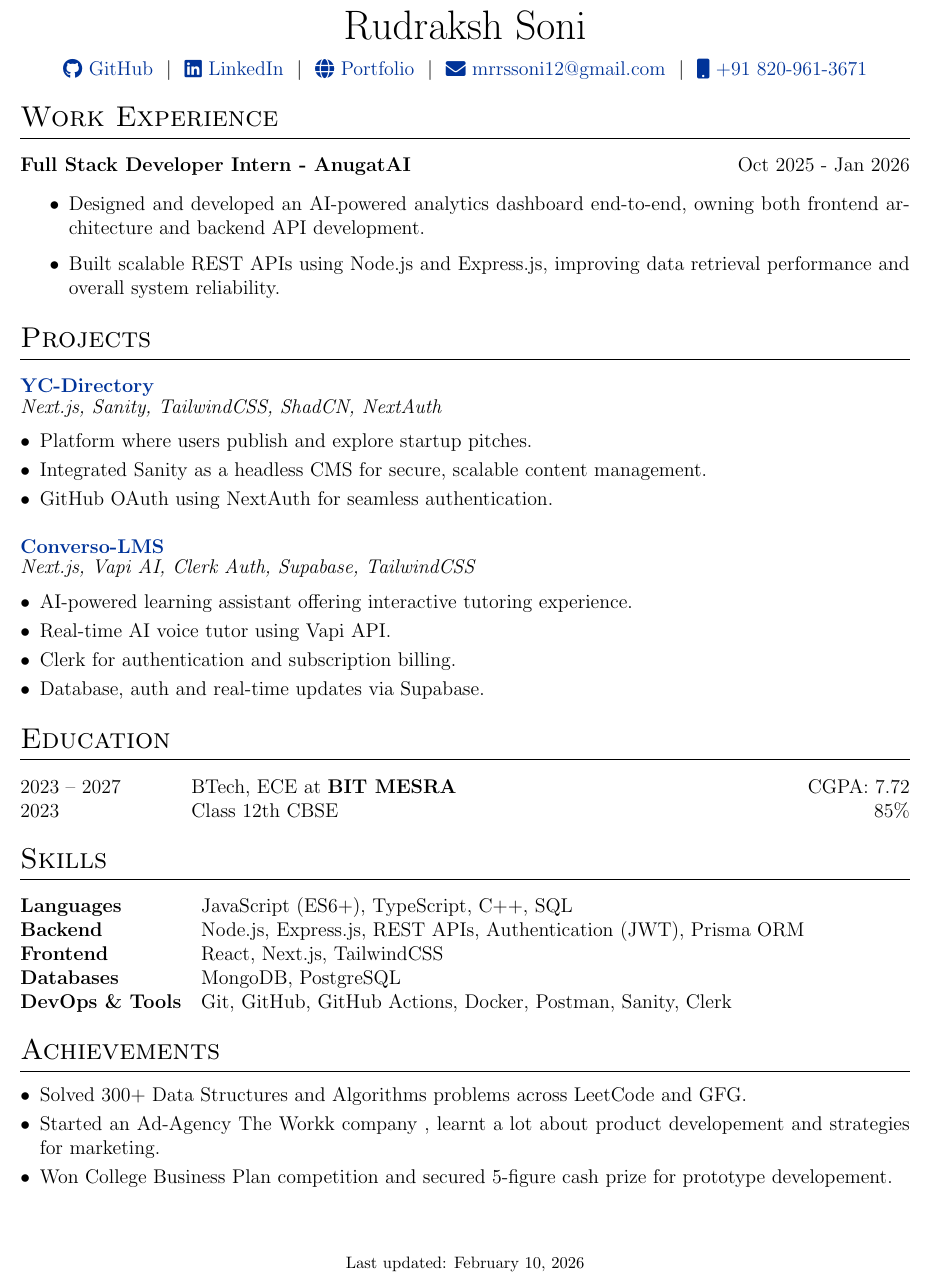
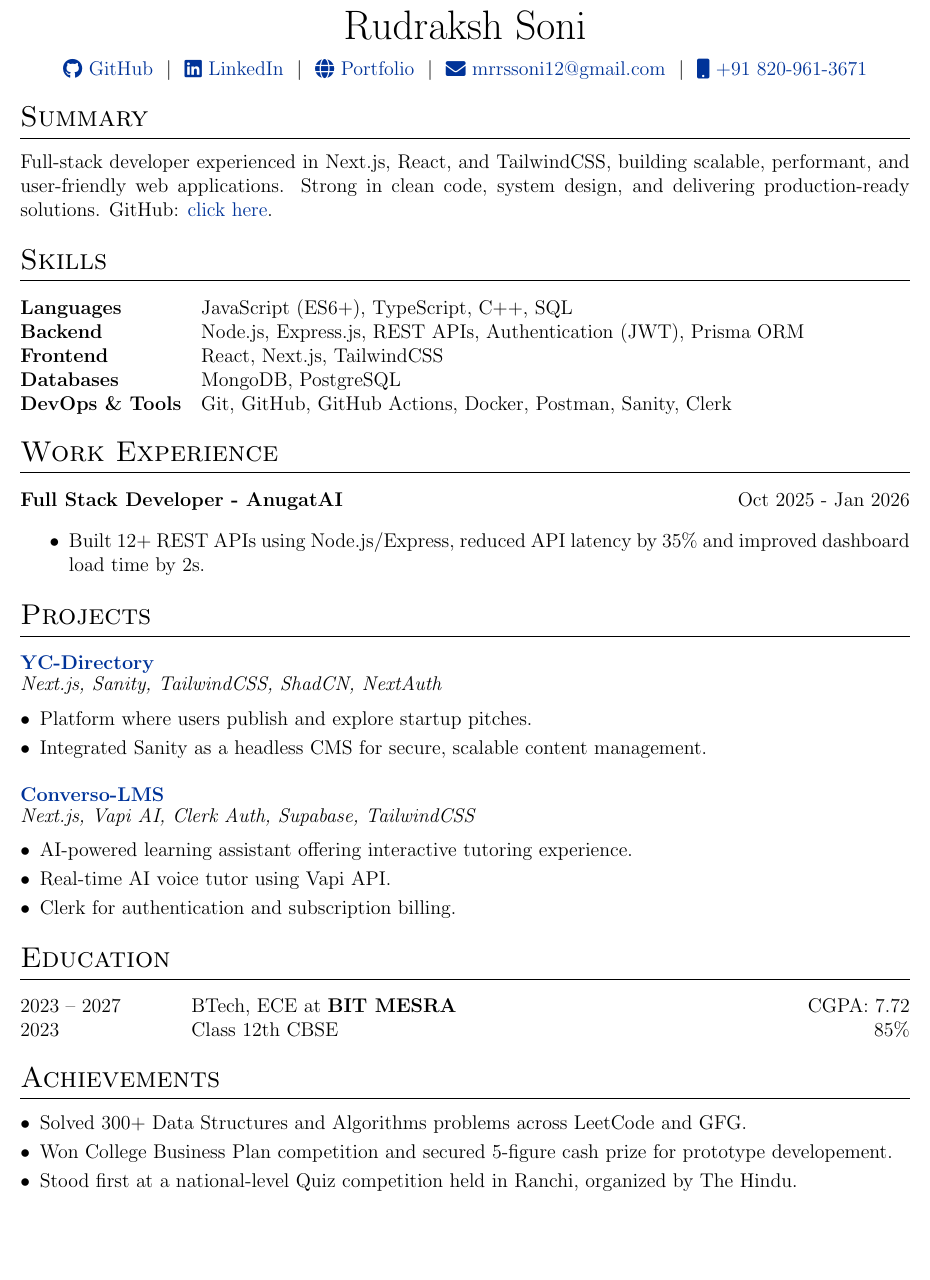
Before and after one commit to rudrakshSoni-dev/resume-rudraksh, a LaTeX CV (Resume.tex): part of the page, cut so that both start at the same text, the shorter picture padded with empty space. Compiled offline with pdfLaTeX.

Commit message:
Changes in Resume

```diff
--- a/Resume.tex
+++ b/Resume.tex
@@ -157,16 +127,32 @@
 %----------------------------------------------------------------------------------------
 
 %Interests/ Keywords/ Summary
-% \section{Summary}
-% I am a full-stack developer with hands-on experience in NextJs, React, TailwindCSS. I leverage my software engineering skills to bring fascinating web experiences to life. Check out my Github: \href{https://github.com/rudrakshSoni-dev}{click here}.
+\section{Summary}
+Full-stack developer experienced in Next.js, React, and TailwindCSS, building scalable, performant, and user-friendly web applications. Strong in clean code, system design, and delivering production-ready solutions. GitHub: \href{https://github.com/rudrakshSoni-dev}{click
+ here}.
+
+ \section{Skills}
+\begin{tabularx}{\linewidth}{@{}l X@{}}
+
+\textbf{Languages} & JavaScript (ES6+), TypeScript, C++, SQL \\
+
+\textbf{Backend} & Node.js, Express.js, REST APIs, Authentication (JWT), Prisma ORM \\
+
+\textbf{Frontend} & React, Next.js, TailwindCSS \\
+
+\textbf{Databases} & MongoDB, PostgreSQL \\
+
+\textbf{DevOps \& Tools} & Git, GitHub, GitHub Actions, Docker, Postman, Sanity, Clerk \\
+
+\end{tabularx}
 
 %Experience
 \section{Work Experience}
 
-\begin{jobshort}{Full Stack Developer Intern - AnugatAI}{Oct 2025 - Jan 2026}
+\begin{jobshort}{Full Stack Developer - AnugatAI}{Oct 2025 - Jan 2026}
 \begin{itemize}
-    \item Designed and developed an AI-powered analytics dashboard end-to-end, owning both frontend architecture and backend API development.
-    \item Built scalable REST APIs using Node.js and Express.js, improving data retrieval performance and overall system reliability.
+    % \item Designed and developed an AI-powered analytics dashboard end-to-end, owning both frontend architecture and backend API development.
+    \item Built 12+ REST APIs using Node.js/Express, reduced API latency by 35\% and improved dashboard load time by 2s.
 \end{itemize}
 
 \end{jobshort}
@@ -193,7 +179,7 @@
 \begin{itemize}[nosep, leftmargin=1em, itemsep=3pt]
   \item Platform where users publish and explore startup pitches.
   \item Integrated Sanity as a headless CMS for secure, scalable content management.
-  \item GitHub OAuth using NextAuth for seamless authentication.
+  % \item GitHub OAuth using NextAuth for seamless authentication.
   % \item Deployed on Vercel with edge performance optimization.
 \end{itemize}
 
@@ -201,7 +187,7 @@
 
 % --- Converso LMS ---
 \begin{tabularx}{\linewidth}{ @{}l r@{} }
-\textbf{\href{https://converso-lms-coral.vercel.app/}{Converso-LMS}} &  \\[-2pt]
+\textbf{\href{https://github.com/rudrakshSoni-dev/conversoLMS}{Converso-LMS}} &  \\[-2pt]
 \multicolumn{2}{@{}l@{}}{\textit{Next.js, Vapi AI, Clerk Auth, Supabase, TailwindCSS}} \\
 \end{tabularx}
 
@@ -209,7 +195,7 @@
   \item AI-powered learning assistant offering interactive tutoring experience.
   \item Real-time AI voice tutor using Vapi API.
   \item Clerk for authentication and subscription billing.
-  \item Database, auth and real-time updates via Supabase.
+  % \item Database, auth and real-time updates via Supabase.
   % \item Uses a simple CI/CD pipeline on Github-Actions using Vercel deployement.
 \end{itemize}
 
@@ -239,20 +225,7 @@
 %----------------------------------------------------------------------------------------
 %	SKILLS
 %----------------------------------------------------------------------------------------
-\section{Skills}
-\begin{tabularx}{\linewidth}{@{}l X@{}}
 
-\textbf{Languages} & JavaScript (ES6+), TypeScript, C++, SQL \\
-
-\textbf{Backend} & Node.js, Express.js, REST APIs, Authentication (JWT), Prisma ORM \\
-
-\textbf{Frontend} & React, Next.js, TailwindCSS \\
-
-\textbf{Databases} & MongoDB, PostgreSQL \\
-
-\textbf{DevOps \& Tools} & Git, GitHub, GitHub Actions, Docker, Postman, Sanity, Clerk \\
-
-\end{tabularx}
 
 %----------------------------------------------------------------------------------------
 %	ACHIEVEMENTS
@@ -260,12 +233,13 @@
 \section{Achievements}
 \begin{itemize}[nosep, leftmargin=1em, itemsep=3pt]
   \item Solved 300+ Data Structures and Algorithms problems across LeetCode and GFG.
-  \item Started an Ad-Agency The Workk company , learnt a lot about product developement and strategies for marketing.
+  % \item Started an Ad-Agency The Workk company , learnt a lot about product developement and strategies for marketing.
   \item Won College Business Plan competition and secured 5-figure cash prize for prototype developement.
+  \item Stood first at a national-level Quiz competition held in Ranchi, organized by The Hindu.
 \end{itemize}
 
-\vfill
-\center{\footnotesize Last updated: \today}
+% \vfill
+% \center{\footnotesize Last updated: \today}
 
 
 \end{document}
```
Also changed, not shown: Resume.tex (30 more changed lines).
